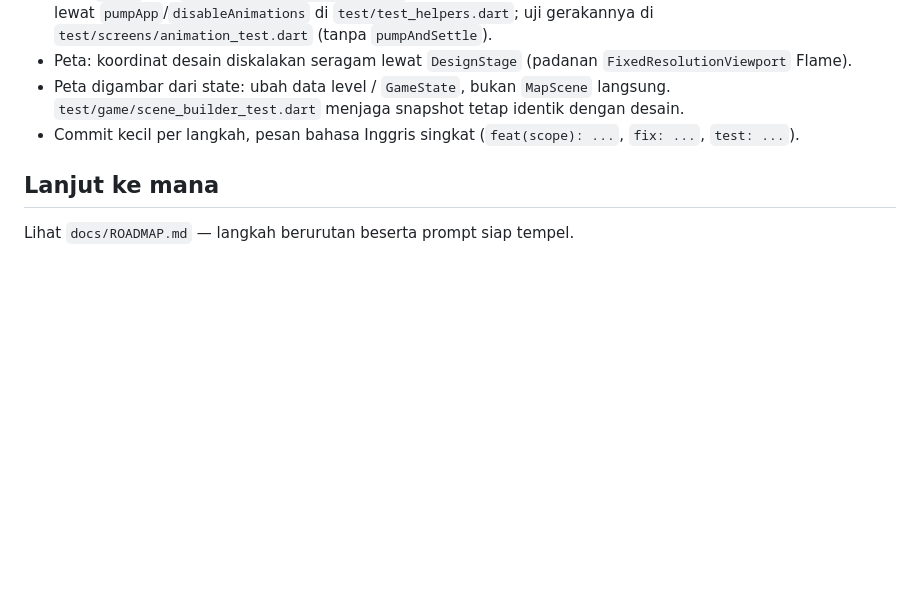
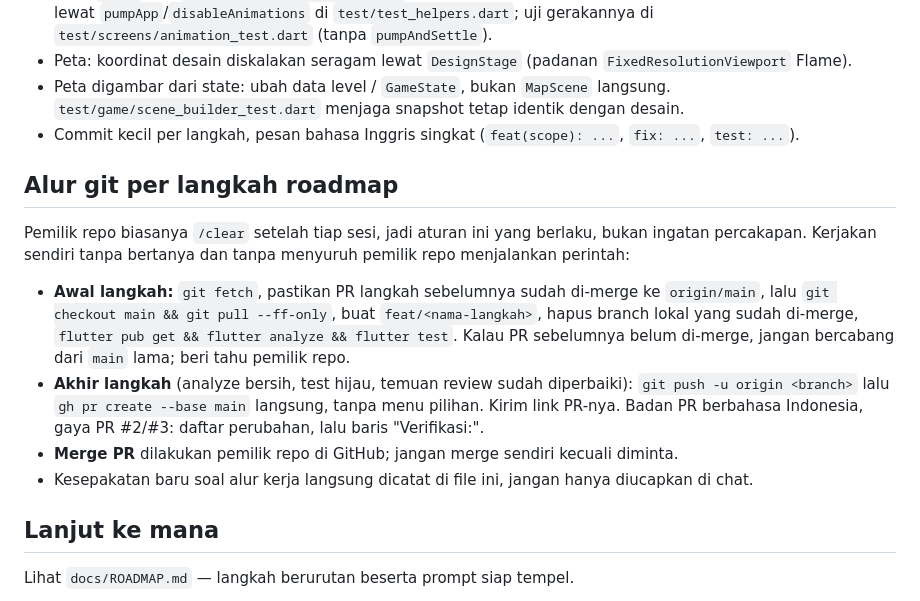
Before and after one commit to lutfidev/busy-network, a Markdown page: CLAUDE.md, the part around the change. Rendered like a GitHub page; blank space fills up the shorter version.

Commit message:
docs: record git flow for roadmap steps in CLAUDE.md

```diff
--- a/CLAUDE.md
+++ b/CLAUDE.md
@@ -79,5 +79,23 @@ Belum ada Flutter? `source scripts/setup_flutter.sh`.
 - Commit kecil per langkah, pesan bahasa Inggris singkat
   (`feat(scope): ...`, `fix: ...`, `test: ...`).
 
+## Alur git per langkah roadmap
+Pemilik repo biasanya `/clear` setelah tiap sesi, jadi aturan ini yang
+berlaku, bukan ingatan percakapan. Kerjakan sendiri tanpa bertanya dan
+tanpa menyuruh pemilik repo menjalankan perintah:
+- **Awal langkah:** `git fetch`, pastikan PR langkah sebelumnya sudah
+  di-merge ke `origin/main`, lalu `git checkout main && git pull --ff-only`,
+  buat `feat/<nama-langkah>`, hapus branch lokal yang sudah di-merge,
+  `flutter pub get && flutter analyze && flutter test`. Kalau PR sebelumnya
+  belum di-merge, jangan bercabang dari `main` lama; beri tahu pemilik repo.
+- **Akhir langkah** (analyze bersih, test hijau, temuan review sudah
+  diperbaiki): `git push -u origin <branch>` lalu `gh pr create --base main`
+  langsung, tanpa menu pilihan. Kirim link PR-nya. Badan PR berbahasa
+  Indonesia, gaya PR #2/#3: daftar perubahan, lalu baris "Verifikasi:".
+- **Merge PR** dilakukan pemilik repo di GitHub; jangan merge sendiri
+  kecuali diminta.
+- Kesepakatan baru soal alur kerja langsung dicatat di file ini, jangan
+  hanya diucapkan di chat.
+
 ## Lanjut ke mana
 Lihat `docs/ROADMAP.md` — langkah berurutan beserta prompt siap tempel.
```
